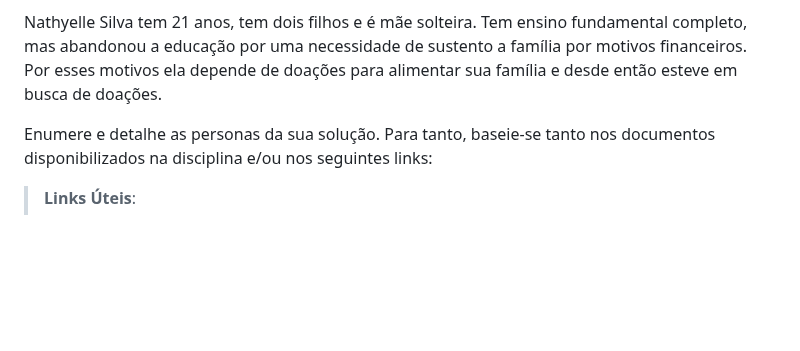
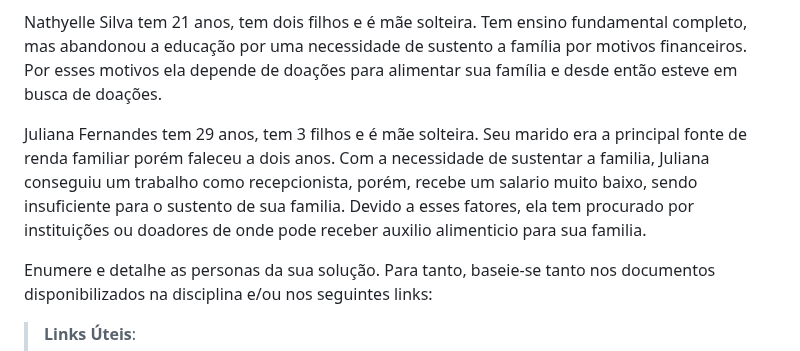
Before and after one commit to ICEI-PUC-Minas-PBR-SI/pbr-si-2023-1-p1-proj-web-g5-suda-brasi, a Markdown page: docs/especification.md, the part around the change. Rendered like a GitHub page; blank space fills up the shorter version.

```diff
--- a/docs/especification.md
+++ b/docs/especification.md
@@ -9,6 +9,9 @@ Apresente uma visão geral do que será abordado nesta parte do documento, enume
 João Guilherme tem 34 anos, é formado em ciências contábeis. Por uma necessidade no passado, onde dependia de doações procurou uma instituição que melhor lhe atendia, porem encontrou dificuldades e falta de informações sobre como se candidatar para receber essas doações. E agora com melhores condições ele visa encontrar um meio mais seguro para fazer suas doações.
 
 Nathyelle Silva tem 21 anos, tem dois filhos e é mãe solteira. Tem ensino fundamental completo, mas abandonou a educação por uma necessidade de sustento a família por motivos financeiros. Por esses motivos ela depende de doações para alimentar sua família e desde então esteve em busca de doações.
+
+Juliana Fernandes tem 29 anos, tem 3 filhos e é mãe solteira. Seu marido era a principal fonte de renda familiar porém faleceu a dois anos. Com a necessidade de sustentar a familia, Juliana conseguiu um trabalho como recepcionista, porém, recebe um salario muito baixo, sendo insuficiente para o sustento de sua familia. Devido a esses fatores, ela tem procurado por instituições ou doadores de onde pode receber auxilio alimenticio para sua familia.
+
 
 Enumere e detalhe as personas da sua solução. Para tanto, baseie-se tanto nos documentos disponibilizados na disciplina e/ou nos seguintes links:
 
```
